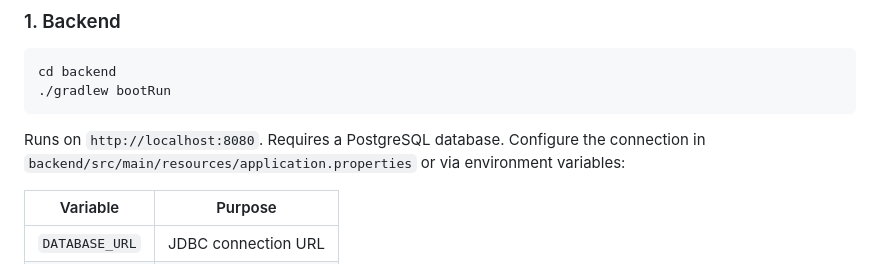
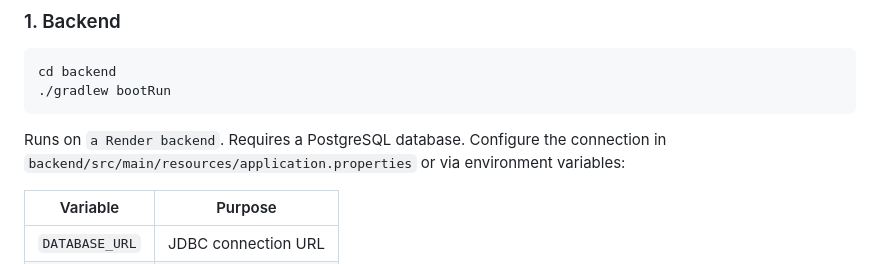
Before and after one commit to HideSun1372/FADE, a Markdown page: README.md, the part around the change. Rendered like a GitHub page.

````diff
--- a/README.md
+++ b/README.md
@@ -59,7 +59,7 @@ cd backend
 ./gradlew bootRun
 ```
 
-Runs on `http://localhost:8080`. Requires a PostgreSQL database. Configure the connection in `backend/src/main/resources/application.properties` or via environment variables:
+Runs on `a Render backend`. Requires a PostgreSQL database. Configure the connection in `backend/src/main/resources/application.properties` or via environment variables:
 
 | Variable | Purpose |
 |---|---|
````
